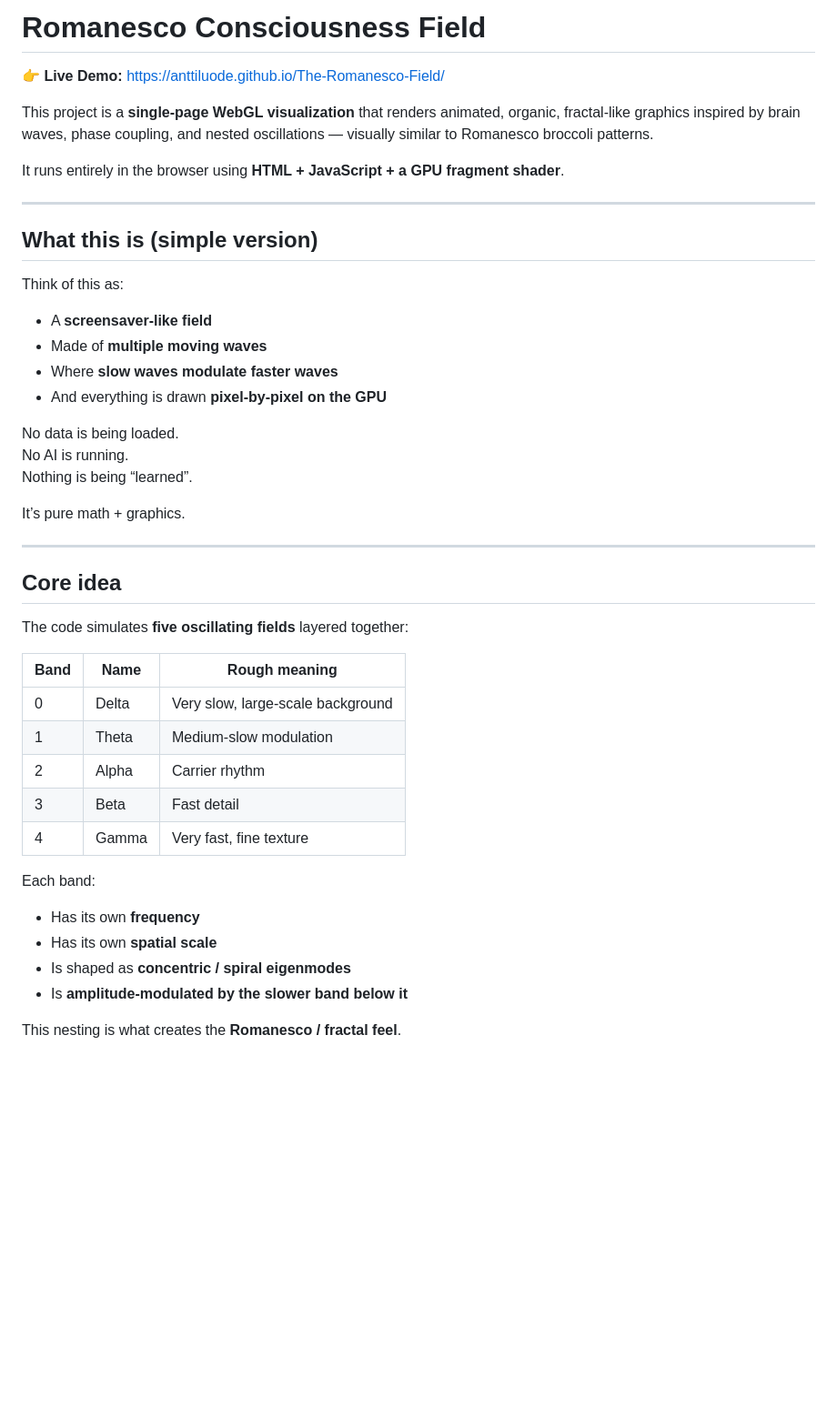
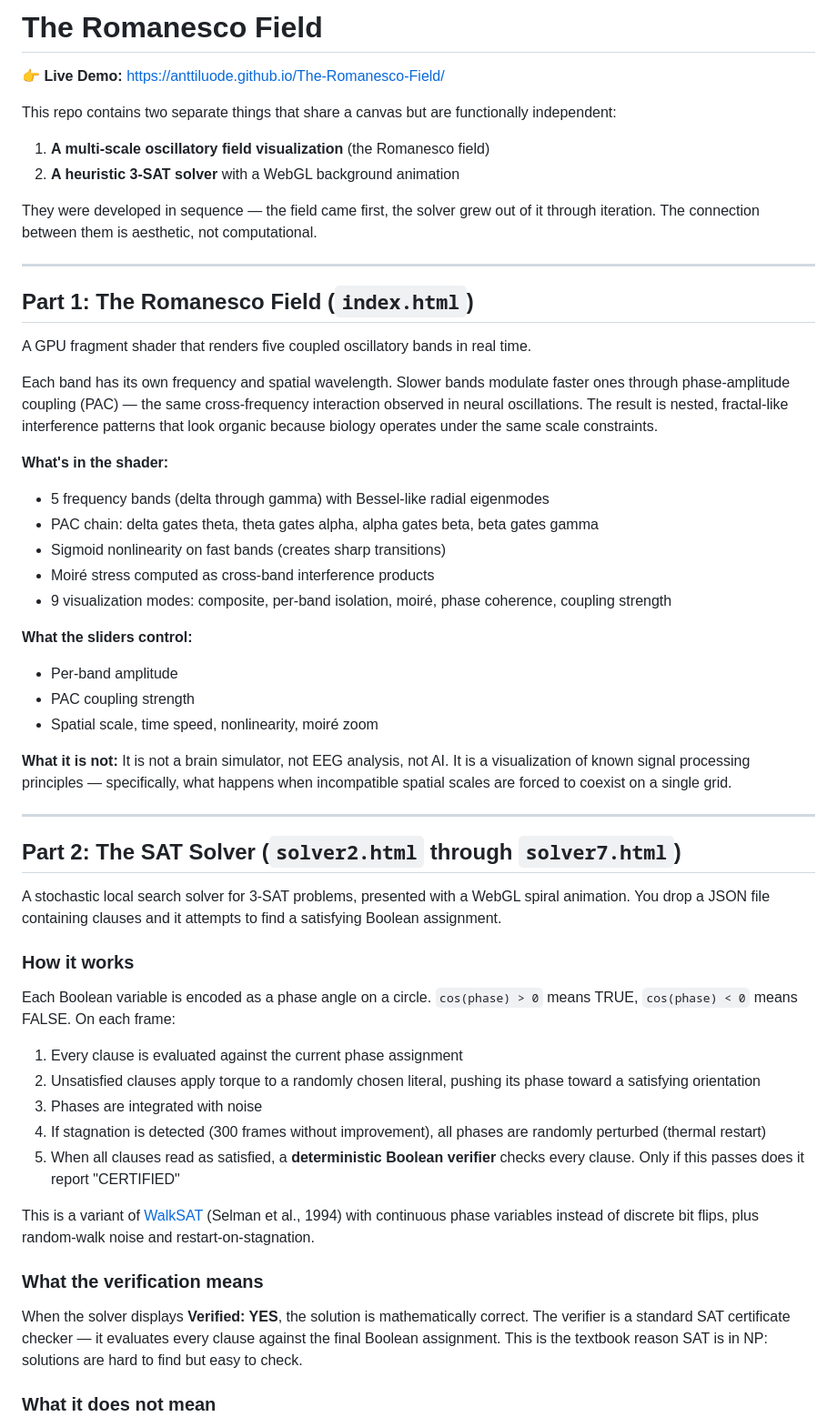
Before and after one commit to anttiluode/The-Romanesco-Field, a Markdown page: README.md, the part around one of its changes. Shown at 91% size. Rendered like a GitHub page; blank space fills up the shorter version.

```diff
--- a/README.md
+++ b/README.md
@@ -1,46 +1,59 @@
-# Romanesco Consciousness Field
+# The Romanesco Field
 
 👉 **Live Demo:** https://anttiluode.github.io/The-Romanesco-Field/
 
-This project is a **single-page WebGL visualization** that renders animated, organic, fractal-like graphics inspired by brain waves, phase coupling, and nested oscillations — visually similar to Romanesco broccoli patterns.
+This repo contains two separate things that share a canvas but are functionally independent:
 
-It runs entirely in the browser using **HTML + JavaScript + a GPU fragment shader**.
+1. **A multi-scale oscillatory field visualization** (the Romanesco field)
+2. **A heuristic 3-SAT solver** with a WebGL background animation
+
+They were developed in sequence — the field came first, the solver grew out of it through iteration. The connection between them is aesthetic, not computational.
 
 ---
 
-## What this is (simple version)
+## Part 1: The Romanesco Field (`index.html`)
 
-Think of this as:
+A GPU fragment shader that renders five coupled oscillatory bands in real time.
 
-- A **screensaver-like field**
-- Made of **multiple moving waves**
-- Where **slow waves modulate faster waves**
-- And everything is drawn **pixel-by-pixel on the GPU**
+Each band has its own frequency and spatial wavelength. Slower bands modulate faster ones through phase-amplitude coupling (PAC) — the same cross-frequency interaction observed in neural oscillations. The result is nested, fractal-like interference patterns that look organic because biology operates under the same scale constraints.
 
-No data is being loaded.
-No AI is running.
-Nothing is being “learned”.
+**What's in the shader:**
 
-It’s pure math + graphics.
+- 5 frequency bands (delta through gamma) with Bessel-like radial eigenmodes
+- PAC chain: delta gates theta, theta gates alpha, alpha gates beta, beta gates gamma
+- Sigmoid nonlinearity on fast bands (creates sharp transitions)
+- Moiré stress computed as cross-band interference products
+- 9 visualization modes: composite, per-band isolation, moiré, phase coherence, coupling strength
+
+**What the sliders control:**
+
+- Per-band amplitude
+- PAC coupling strength
+- Spatial scale, time speed, nonlinearity, moiré zoom
+
+**What it is not:** It is not a brain simulator, not EEG analysis, not AI. It is a visualization of known signal processing principles — specifically, what happens when incompatible spatial scales are forced to coexist on a single grid.
 
 ---
 
-## Core idea
+## Part 2: The SAT Solver (`solver2.html` through `solver7.html`)
 
-The code simulates **five oscillating fields** layered together:
+A stochastic local search solver for 3-SAT problems, presented with a WebGL spiral animation. You drop a JSON file containing clauses and it attempts to find a satisfying Boolean assignment.
 
-| Band | Name  | Rough meaning |
-|----|------|---------------|
-| 0 | Delta | Very slow, large-scale background |
-| 1 | Theta | Medium-slow modulation |
-| 2 | Alpha | Carrier rhythm |
-| 3 | Beta  | Fast detail |
-| 4 | Gamma | Very fast, fine texture |
+### How it works
 
-Each band:
-- Has its own **frequency**
-- Has its own **spatial scale**
-- Is shaped as **concentric / spiral eigenmodes**
-- Is **amplitude-modulated by the slower band below it**
+Each Boolean variable is encoded as a phase angle on a circle. `cos(phase) > 0` means TRUE, `cos(phase) < 0` means FALSE. On each frame:
 
-This nesting is what creates the **Romanesco / fractal feel**.
+1. Every clause is evaluated against the current phase assignment
+2. Unsatisfied clauses apply torque to a randomly chosen literal, pushing its phase toward a satisfying orientation
+3. Phases are integrated with noise
+4. If stagnation is detected (300 frames without improvement), all phases are randomly perturbed (thermal restart)
+5. When all clauses read as satisfied, a **deterministic Boolean verifier** checks every clause. Only if this passes does it report "CERTIFIED"
+
+This is a variant of [WalkSAT](https://en.wikipedia.org/wiki/WalkSAT) (Selman et al., 1994) with continuous phase variables instead of discrete bit flips, plus random-walk noise and restart-on-stagnation.
+
+### What the verification means
+
+When the solver displays **Verified: YES**, the solution is mathematically correct. The verifier is a standard SAT certificate checker — it evaluates every clause against the final Boolean assignment. This is the textbook reason SAT is in NP: solutions are hard to find but easy to check.
+
+### What it does not mean
+
```
Also changed, not shown: other parts of README.md (+43 -128 lines).
